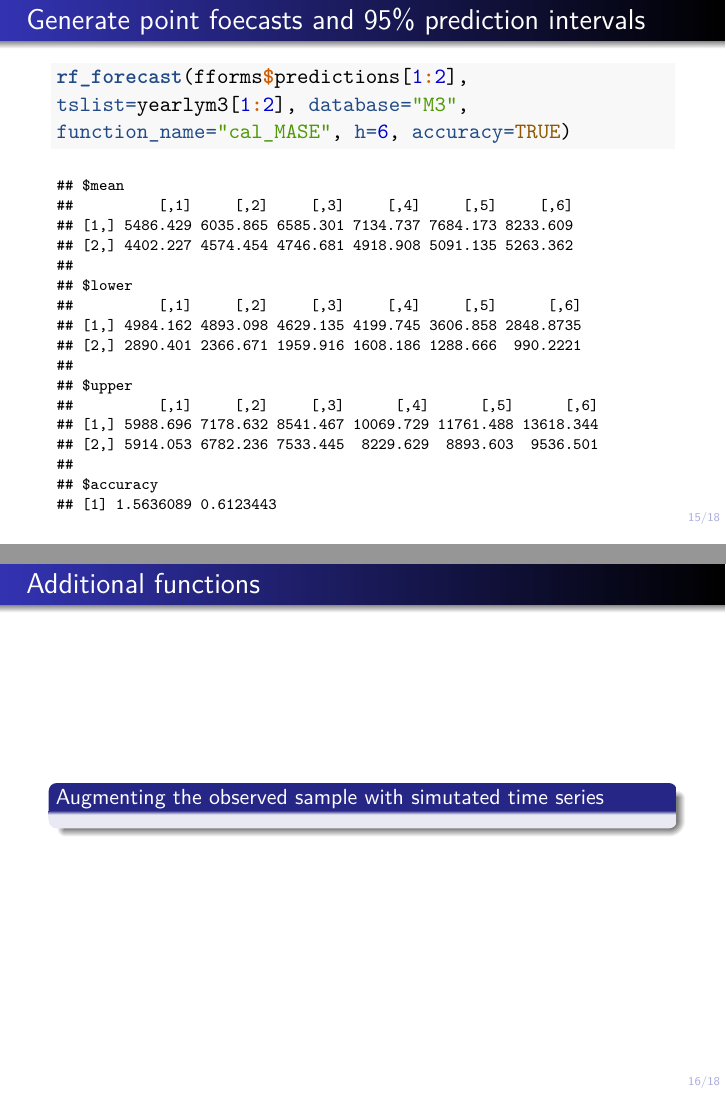
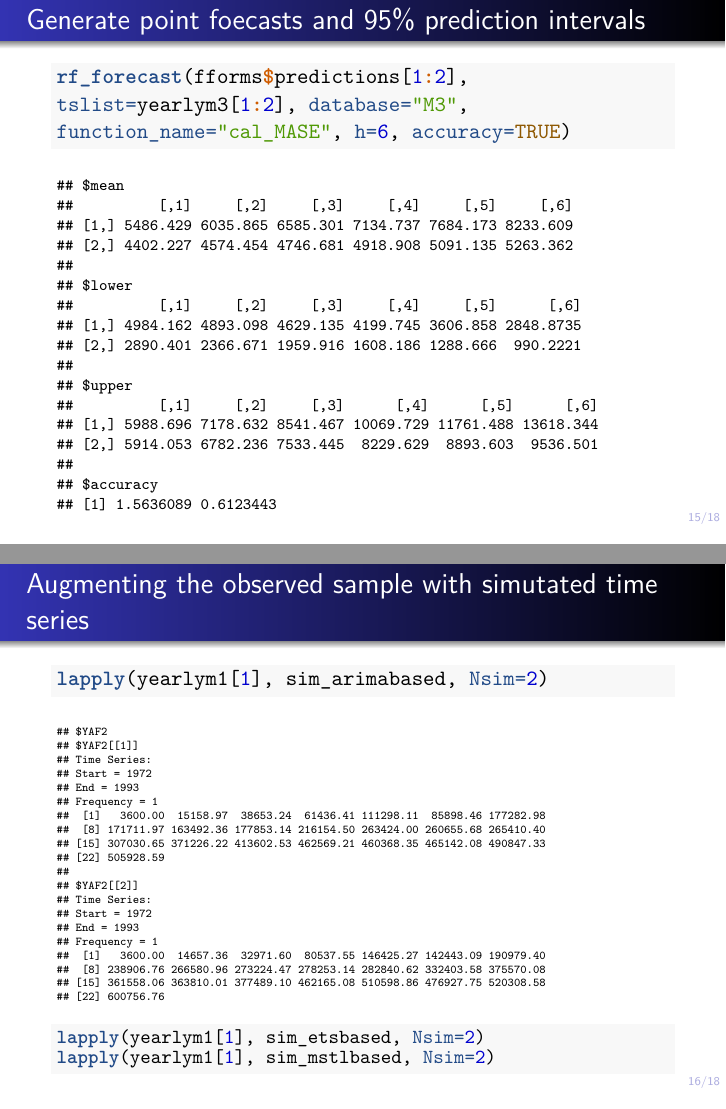
Before and after one commit to cranknasty/useR-2019, an R Markdown document (useR2018.Rmd): pages 23 and 24 of 30 before the commit and pages 23 and 25 of 31 after it, joined at a grey line. The pictures show the output file useR2018.pdf that the author committed with the source.

Commit message:
completed the main content

````diff
--- a/useR2018.Rmd
+++ b/useR2018.Rmd
@@ -277,9 +277,26 @@ rf_forecast(fforms$predictions[1:2],tslist=yearlym3[1:2],
 
 ```
 
-# Additional functions
+# Augmenting the observed sample with simutated time series
 
-## Augmenting the observed sample with simutated time series
+```r
+lapply(yearlym1[1], sim_arimabased, Nsim=2)
+```
+\fontsize{6}{7}\sf
+
+
+```{r}
+lapply(yearlym1[1], sim_arimabased, Nsim=2)
+```
+
+\pause
+\fontsize{10}{10}\sf
+
+```r
+lapply(yearlym1[1], sim_etsbased, Nsim=2)
+lapply(yearlym1[1], sim_mstlbased, Nsim=2)
+```
+
 
 
 
````
Also changed, not shown: header_pagenrs.tex, useR2018.pdf.
